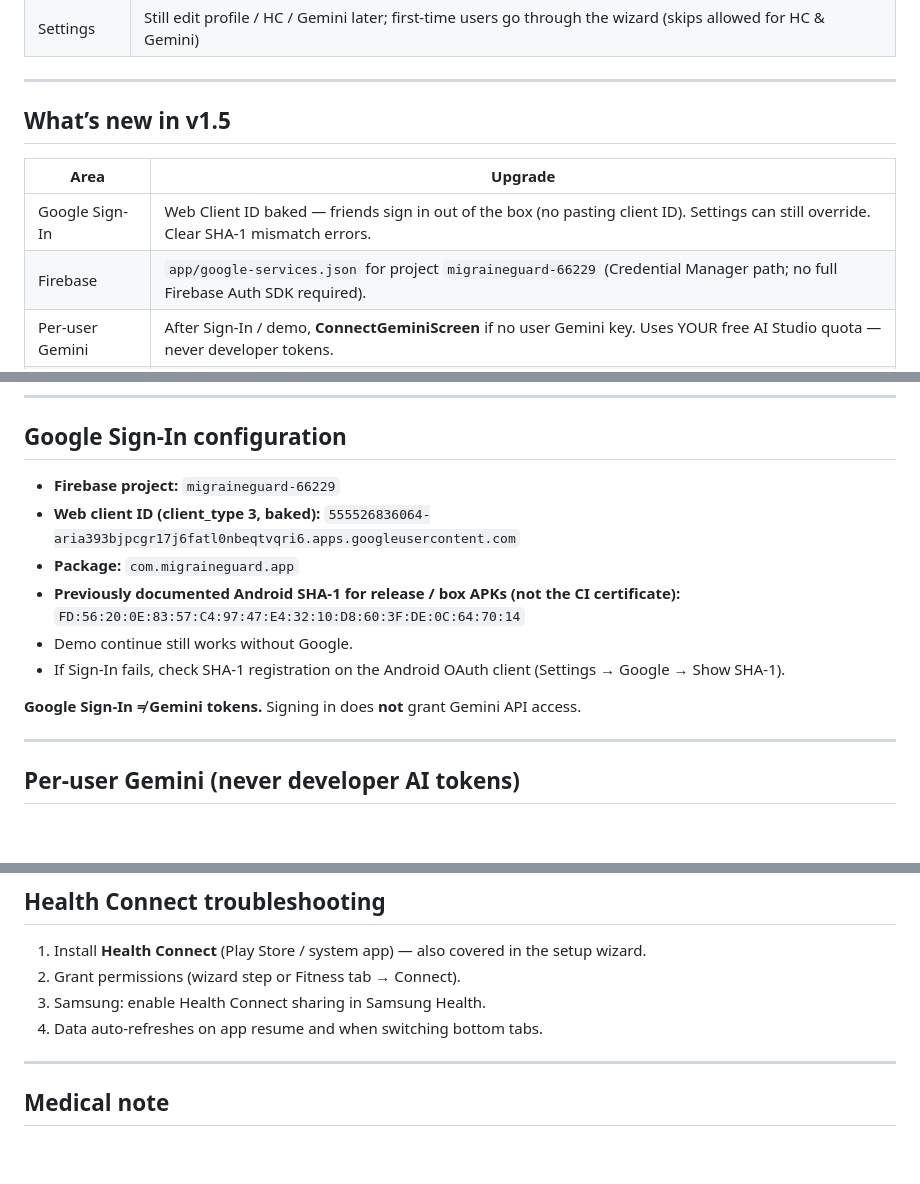
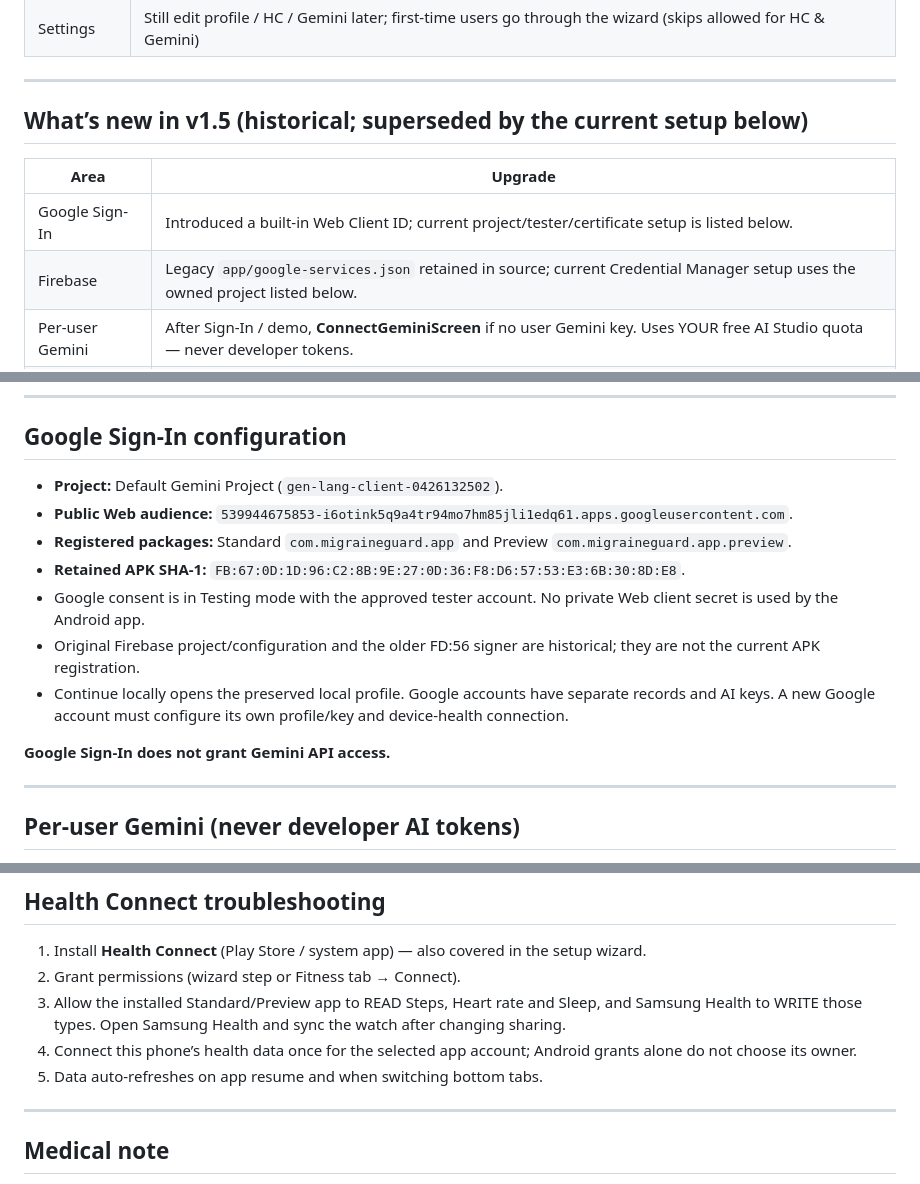
Before and after one commit to jdp323/migraineguard, a Markdown page: README.md, 3 parts joined by grey strips. GitHub-like rendering; blank space fills up the shorter version.

Commit message:
Document verified v1.6.6 release and current setup [skip ci]

```diff
--- a/README.md
+++ b/README.md
@@ -49,12 +49,12 @@ See [the source review and development priorities](docs/PROJECT_AUDIT.md) for in
 
 ---
 
-## What’s new in v1.5
+## What’s new in v1.5 (historical; superseded by the current setup below)
 
 | Area | Upgrade |
 |------|---------|
-| Google Sign-In | Web Client ID baked — friends sign in out of the box (no pasting client ID). Settings can still override. Clear SHA-1 mismatch errors. |
-| Firebase | `app/google-services.json` for project `migraineguard-66229` (Credential Manager path; no full Firebase Auth SDK required). |
+| Google Sign-In | Introduced a built-in Web Client ID; current project/tester/certificate setup is listed below. |
+| Firebase | Legacy `app/google-services.json` retained in source; current Credential Manager setup uses the owned project listed below. |
 | Per-user Gemini | After Sign-In / demo, **ConnectGeminiScreen** if no user Gemini key. Uses YOUR free AI Studio quota — never developer tokens. |
 | AI keys | BuildConfig AI defaults are empty. Cloud Coach/Analyst only with the user’s DataStore keys. OfflineHealthBrain otherwise + CTA. |
 | Settings | Manage / remove your own AI keys; Google SHA-1 help for release APKs. |
@@ -78,15 +78,15 @@ Existing v1.5 users who already finished onboarding + profile are migrated as `s
 
 ## Google Sign-In configuration
 
-- **Firebase project:** `migraineguard-66229`
-- **Web client ID (client_type 3, baked):** `555526836064-aria393bjpcgr17j6fatl0nbeqtvqri6.apps.googleusercontent.com`
-- **Package:** `com.migraineguard.app`
-- **Previously documented Android SHA-1 for release / box APKs (not the CI certificate):**
-  `FD:56:20:0E:83:57:C4:97:47:E4:32:10:D8:60:3F:DE:0C:64:70:14`
-- Demo continue still works without Google.
-- If Sign-In fails, check SHA-1 registration on the Android OAuth client (Settings → Google → Show SHA-1).
+- **Project:** Default Gemini Project (`gen-lang-client-0426132502`).
+- **Public Web audience:** `539944675853-i6otink5q9a4tr94mo7hm85jli1edq61.apps.googleusercontent.com`.
+- **Registered packages:** Standard `com.migraineguard.app` and Preview `com.migraineguard.app.preview`.
+- **Retained APK SHA-1:** `FB:67:0D:1D:96:C2:8B:9E:27:0D:36:F8:D6:57:53:E3:6B:30:8D:E8`.
+- Google consent is in Testing mode with the approved tester account. No private Web client secret is used by the Android app.
+- Original Firebase project/configuration and the older FD:56 signer are historical; they are not the current APK registration.
+- Continue locally opens the preserved local profile. Google accounts have separate records and AI keys. A new Google account must configure its own profile/key and device-health connection.
 
-**Google Sign-In ≠ Gemini tokens.** Signing in does **not** grant Gemini API access.
+**Google Sign-In does not grant Gemini API access.**
 
 ---
 
@@ -119,8 +119,9 @@ APK: `app/build/outputs/apk/debug/app-debug.apk`
 
 1. Install **Health Connect** (Play Store / system app) — also covered in the setup wizard.
 2. Grant permissions (wizard step or Fitness tab → Connect).
-3. Samsung: enable Health Connect sharing in Samsung Health.
-4. Data auto-refreshes on app resume and when switching bottom tabs.
+3. Allow the installed Standard/Preview app to READ Steps, Heart rate and Sleep, and Samsung Health to WRITE those types. Open Samsung Health and sync the watch after changing sharing.
+4. Connect this phone’s health data once for the selected app account; Android grants alone do not choose its owner.
+5. Data auto-refreshes on app resume and when switching bottom tabs.
 
 ---
 
```
Also changed, not shown: other parts of README.md (+5 -3 lines), docs/UPDATE_1_6_6.md (+15 -1 lines).
